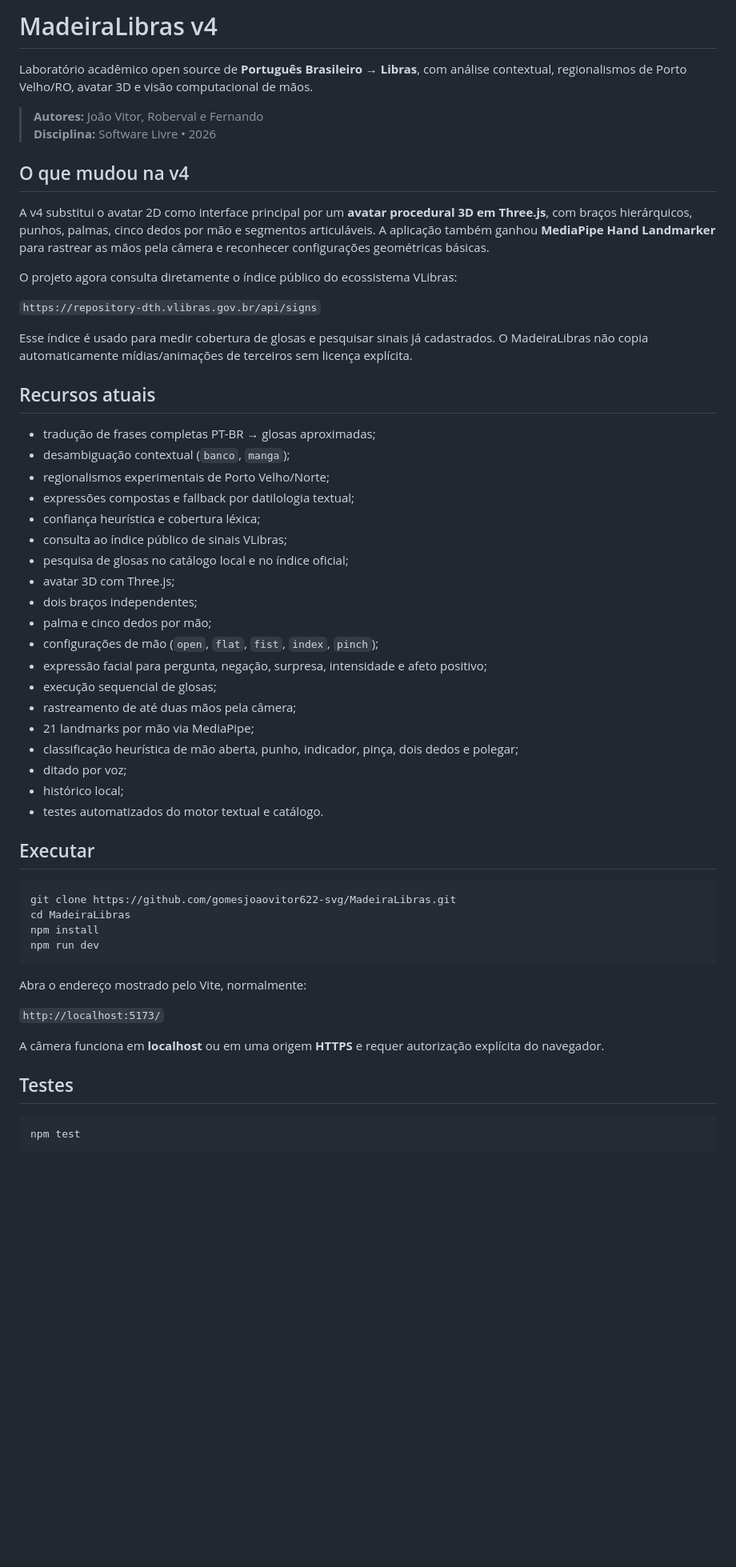
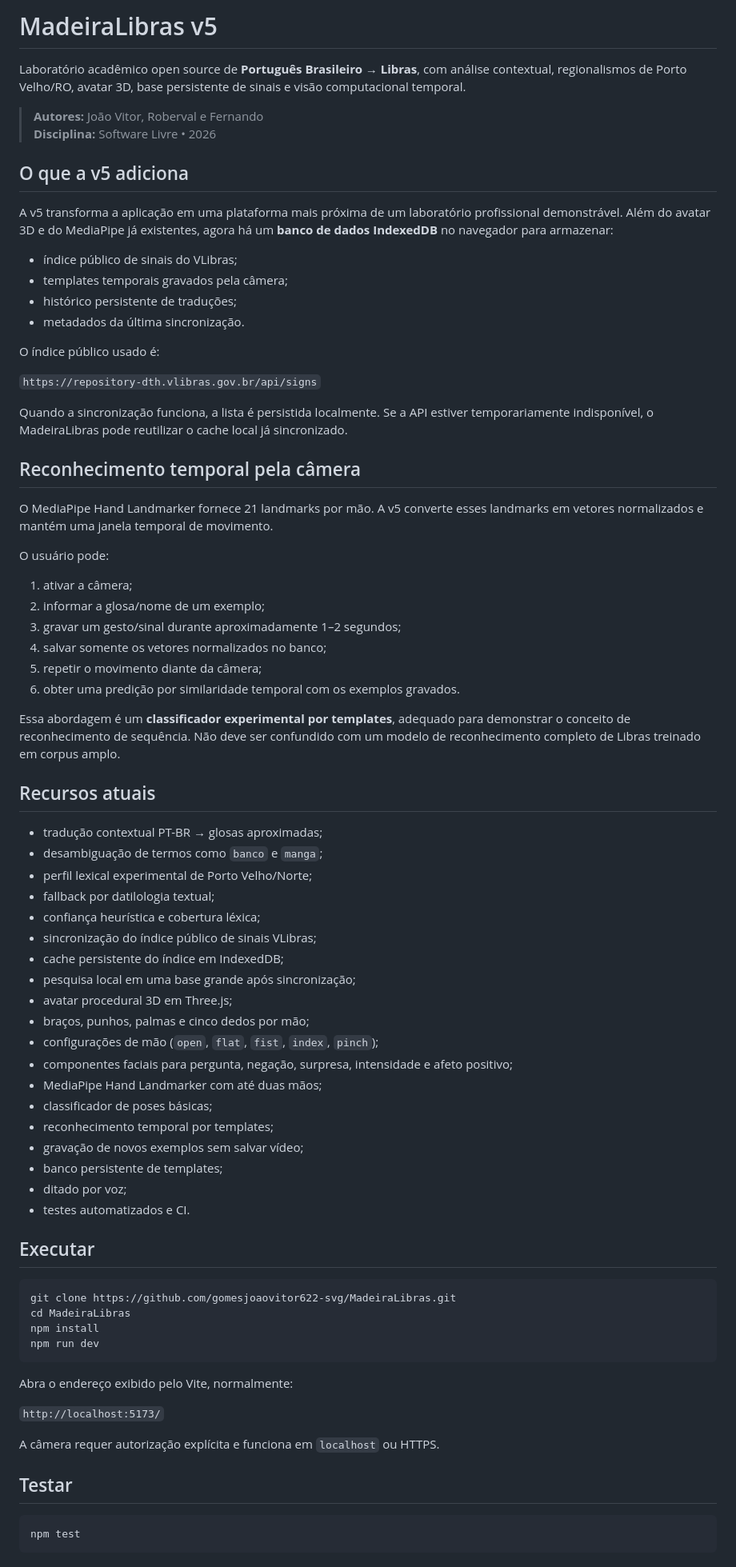
Before and after one commit to gomesjoaovitor622-svg/MadeiraLibras, a Markdown page: README.md, the part around one of its changes. Shown at 80% size. GitHub-like rendering; blank space fills up the shorter version.

Commit message:
docs: update README for v5 database and temporal recognition architecture

````diff
--- a/README.md
+++ b/README.md
@@ -1,41 +1,61 @@
-# MadeiraLibras v4
+# MadeiraLibras v5
 
-Laboratório acadêmico open source de **Português Brasileiro → Libras**, com análise contextual, regionalismos de Porto Velho/RO, avatar 3D e visão computacional de mãos.
+Laboratório acadêmico open source de **Português Brasileiro → Libras**, com análise contextual, regionalismos de Porto Velho/RO, avatar 3D, base persistente de sinais e visão computacional temporal.
 
 > **Autores:** João Vitor, Roberval e Fernando
 > **Disciplina:** Software Livre • 2026
 
-## O que mudou na v4
+## O que a v5 adiciona
 
-A v4 substitui o avatar 2D como interface principal por um **avatar procedural 3D em Three.js**, com braços hierárquicos, punhos, palmas, cinco dedos por mão e segmentos articuláveis. A aplicação também ganhou **MediaPipe Hand Landmarker** para rastrear as mãos pela câmera e reconhecer configurações geométricas básicas.
+A v5 transforma a aplicação em uma plataforma mais próxima de um laboratório profissional demonstrável. Além do avatar 3D e do MediaPipe já existentes, agora há um **banco de dados IndexedDB** no navegador para armazenar:
 
-O projeto agora consulta diretamente o índice público do ecossistema VLibras:
+- índice público de sinais do VLibras;
+- templates temporais gravados pela câmera;
+- histórico persistente de traduções;
+- metadados da última sincronização.
+
+O índice público usado é:
 
 `https://repository-dth.vlibras.gov.br/api/signs`
 
-Esse índice é usado para medir cobertura de glosas e pesquisar sinais já cadastrados. O MadeiraLibras não copia automaticamente mídias/animações de terceiros sem licença explícita.
+Quando a sincronização funciona, a lista é persistida localmente. Se a API estiver temporariamente indisponível, o MadeiraLibras pode reutilizar o cache local já sincronizado.
+
+## Reconhecimento temporal pela câmera
+
+O MediaPipe Hand Landmarker fornece 21 landmarks por mão. A v5 converte esses landmarks em vetores normalizados e mantém uma janela temporal de movimento.
+
+O usuário pode:
+
+1. ativar a câmera;
+2. informar a glosa/nome de um exemplo;
+3. gravar um gesto/sinal durante aproximadamente 1–2 segundos;
+4. salvar somente os vetores normalizados no banco;
+5. repetir o movimento diante da câmera;
+6. obter uma predição por similaridade temporal com os exemplos gravados.
+
+Essa abordagem é um **classificador experimental por templates**, adequado para demonstrar o conceito de reconhecimento de sequência. Não deve ser confundido com um modelo de reconhecimento completo de Libras treinado em corpus amplo.
 
 ## Recursos atuais
 
-- tradução de frases completas PT-BR → glosas aproximadas;
-- desambiguação contextual (`banco`, `manga`);
-- regionalismos experimentais de Porto Velho/Norte;
-- expressões compostas e fallback por datilologia textual;
+- tradução contextual PT-BR → glosas aproximadas;
+- desambiguação de termos como `banco` e `manga`;
+- perfil lexical experimental de Porto Velho/Norte;
+- fallback por datilologia textual;
 - confiança heurística e cobertura léxica;
-- consulta ao índice público de sinais VLibras;
-- pesquisa de glosas no catálogo local e no índice oficial;
-- avatar 3D com Three.js;
-- dois braços independentes;
-- palma e cinco dedos por mão;
+- sincronização do índice público de sinais VLibras;
+- cache persistente do índice em IndexedDB;
+- pesquisa local em uma base grande após sincronização;
+- avatar procedural 3D em Three.js;
+- braços, punhos, palmas e cinco dedos por mão;
 - configurações de mão (`open`, `flat`, `fist`, `index`, `pinch`);
-- expressão facial para pergunta, negação, surpresa, intensidade e afeto positivo;
-- execução sequencial de glosas;
-- rastreamento de até duas mãos pela câmera;
-- 21 landmarks por mão via MediaPipe;
-- classificação heurística de mão aberta, punho, indicador, pinça, dois dedos e polegar;
+- componentes faciais para pergunta, negação, surpresa, intensidade e afeto positivo;
+- MediaPipe Hand Landmarker com até duas mãos;
+- classificador de poses básicas;
+- reconhecimento temporal por templates;
+- gravação de novos exemplos sem salvar vídeo;
+- banco persistente de templates;
 - ditado por voz;
-- histórico local;
-- testes automatizados do motor textual e catálogo.
+- testes automatizados e CI.
 
 ## Executar
 
@@ -46,13 +66,13 @@ npm install
 npm run dev
 ```
 
-Abra o endereço mostrado pelo Vite, normalmente:
+Abra o endereço exibido pelo Vite, normalmente:
 
 `http://localhost:5173/`
 
-A câmera funciona em **localhost** ou em uma origem **HTTPS** e requer autorização explícita do navegador.
+A câmera requer autorização explícita e funciona em `localhost` ou HTTPS.
 
-## Testes
+## Testar
 
 ```bash
 npm test
````
Also changed, not shown: other parts of README.md (+53 -35 lines).
